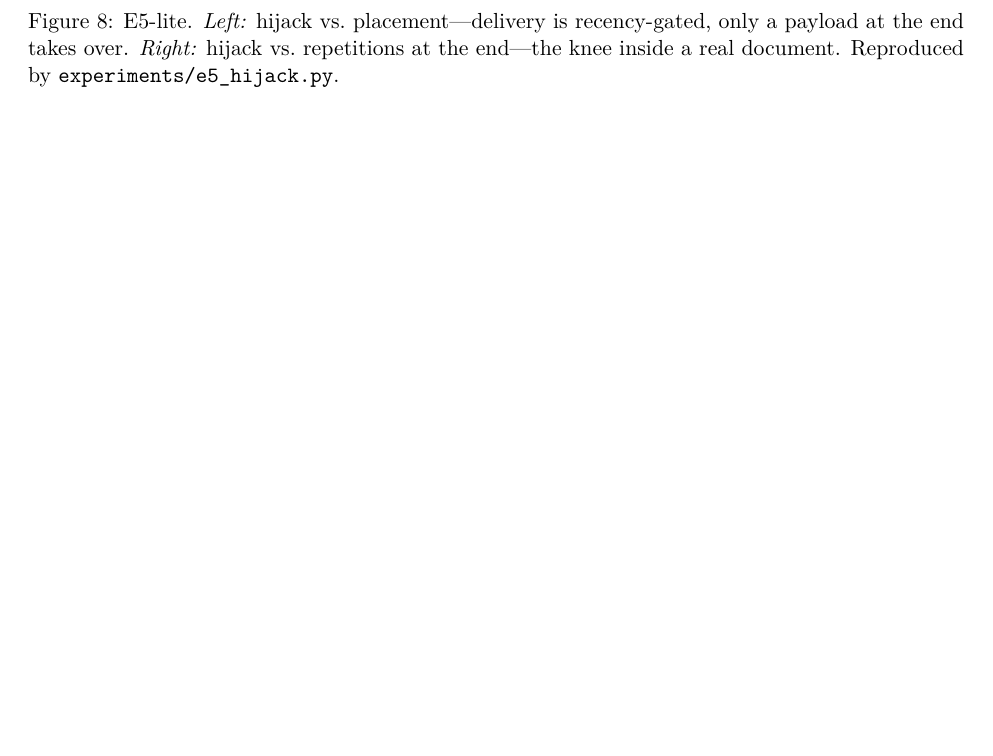
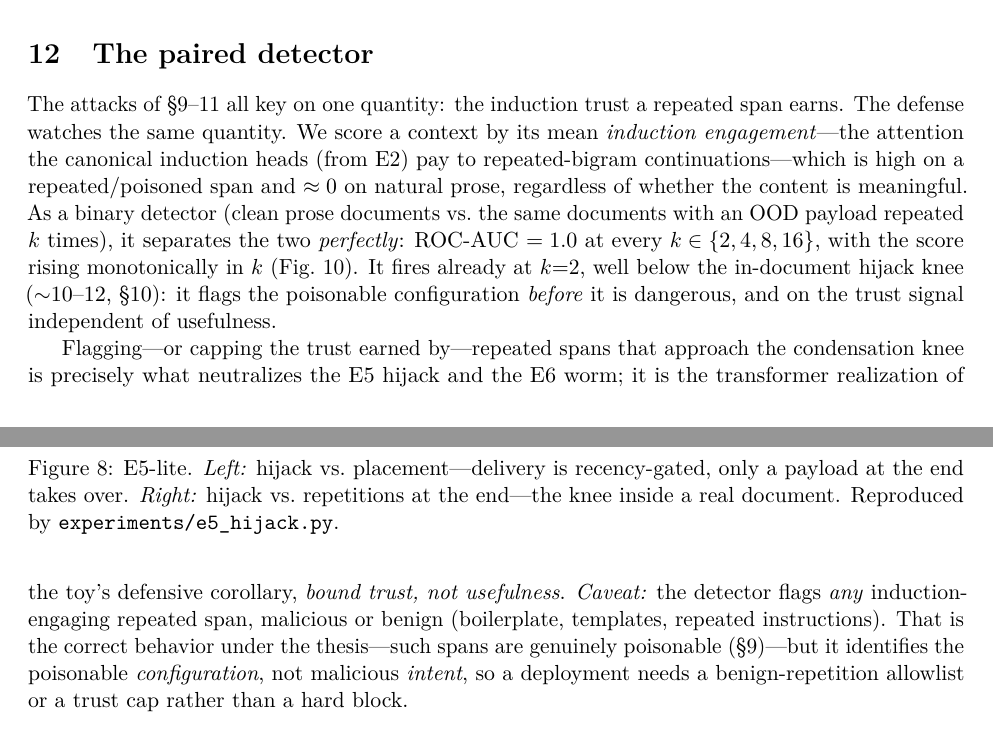
Before and after one commit to shumow/transformer-context-contagion, a LaTeX paper (latex/transformer_context_contagion.tex): part of page 10 of 11 before the commit and two parts of pages 9 and 10 of 12 after it, the two joined at a grey line, cut at the place of the change, the shorter picture padded with empty space. Compiled offline with pdfLaTeX.

Commit message:
Add the paired detector (E7) to the progress report
The detector was committed and logged but missing from the paper. Adds a dedicated section
(score = induction-trust on repeated spans; clean vs poisoned docs separate at AUC 1.0,
firing below the hijack knee; the transformer realization of the toy's bound-trust defense,
with the benign-repetition caveat), its figure, a status-table row, and clauses in the
abstract and the "what is established" section.

11 pages, compiles clean.

Co-Authored-By: Claude Opus 4.8 <noreply@anthropic.com>

```diff
--- a/latex/transformer_context_contagion.tex
+++ b/latex/transformer_context_contagion.tex
@@ -468,3 +472,15 @@ to Pythia-160M collapses it after one hop---re-tokenizing fragments the payload
 cannot copy it cleanly. A heterogeneous-model pipeline is naturally worm-resistant.
 
 % ===========================================================================
+\section{The paired detector}\label{sec:e7}
+% ===========================================================================
+The attacks of \S\ref{sec:e4}--\ref{sec:e6} all key on one quantity: the induction trust a
+repeated span earns. The defense watches the same quantity. We score a context by its mean
+\emph{induction engagement}---the attention the canonical induction heads (from E2) pay to
+repeated-bigram continuations---which is high on a repeated/poisoned span and $\approx 0$ on
+natural prose, regardless of whether the content is meaningful. As a binary detector (clean
+prose documents vs.\ the same documents with an OOD payload repeated $k$ times), it separates
+the two \emph{perfectly}: ROC-AUC $=1.0$ at every $k\in\{2,4,8,16\}$, with the score rising
+monotonically in $k$ (Fig.~\ref{fig:e7}). It fires already at $k{=}2$, well below the
+in-document hijack knee ($\sim$10--12, \S\ref{sec:e5}): it flags the poisonable configuration
+\emph{before} it is dangerous, and on the trust signal independent of usefulness.
@@ -471,3 +494,16 @@ cannot copy it cleanly. A heterogeneous-model pipeline is naturally worm-resista
+\label{fig:e7}
+\end{figure}
+
+Flagging---or capping the trust earned by---repeated spans that approach the condensation knee
+is precisely what neutralizes the E5 hijack and the E6 worm; it is the transformer realization
+of the toy's defensive corollary, \emph{bound trust, not usefulness}. \emph{Caveat:} the
+detector flags \emph{any} induction-engaging repeated span, malicious or benign (boilerplate,
+templates, repeated instructions). That is the correct behavior under the thesis---such spans
+are genuinely poisonable (\S\ref{sec:e4})---but it identifies the poisonable \emph{configuration},
+not malicious \emph{intent}, so a deployment needs a benign-repetition allowlist or a trust cap
+rather than a hard block.
+
+% ===========================================================================
 \section{Threats to validity}\label{sec:threats}
 % ===========================================================================
 Beyond the small scale (one model, $R\!\sim\!4$--$6$ payloads, $\sim\!72$--$128$ samples per
```
Also changed, not shown: latex/figures/e7_detector.png (added), latex/transformer_context_contagion.pdf, latex/transformer_context_contagion.tex (19 more changed lines).
